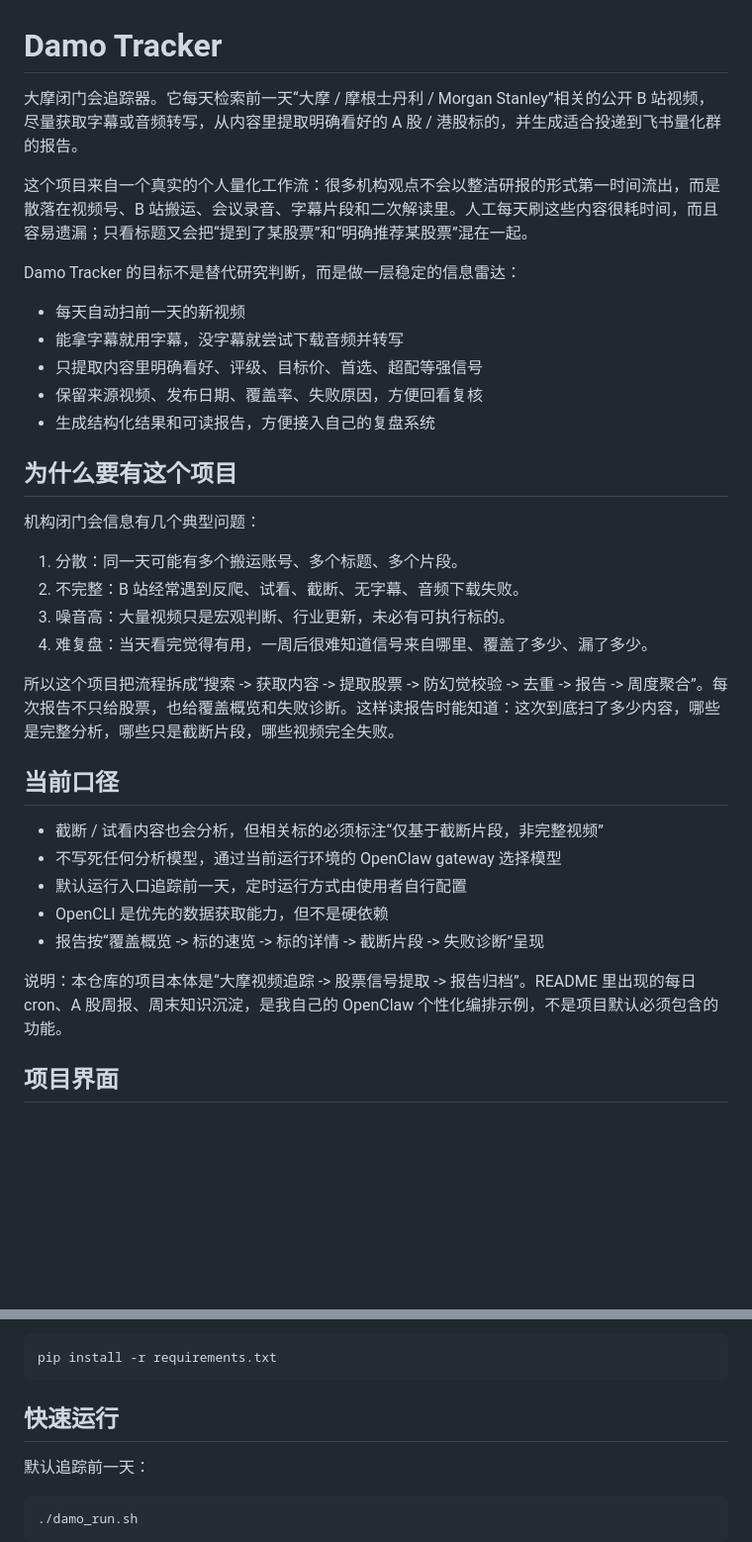
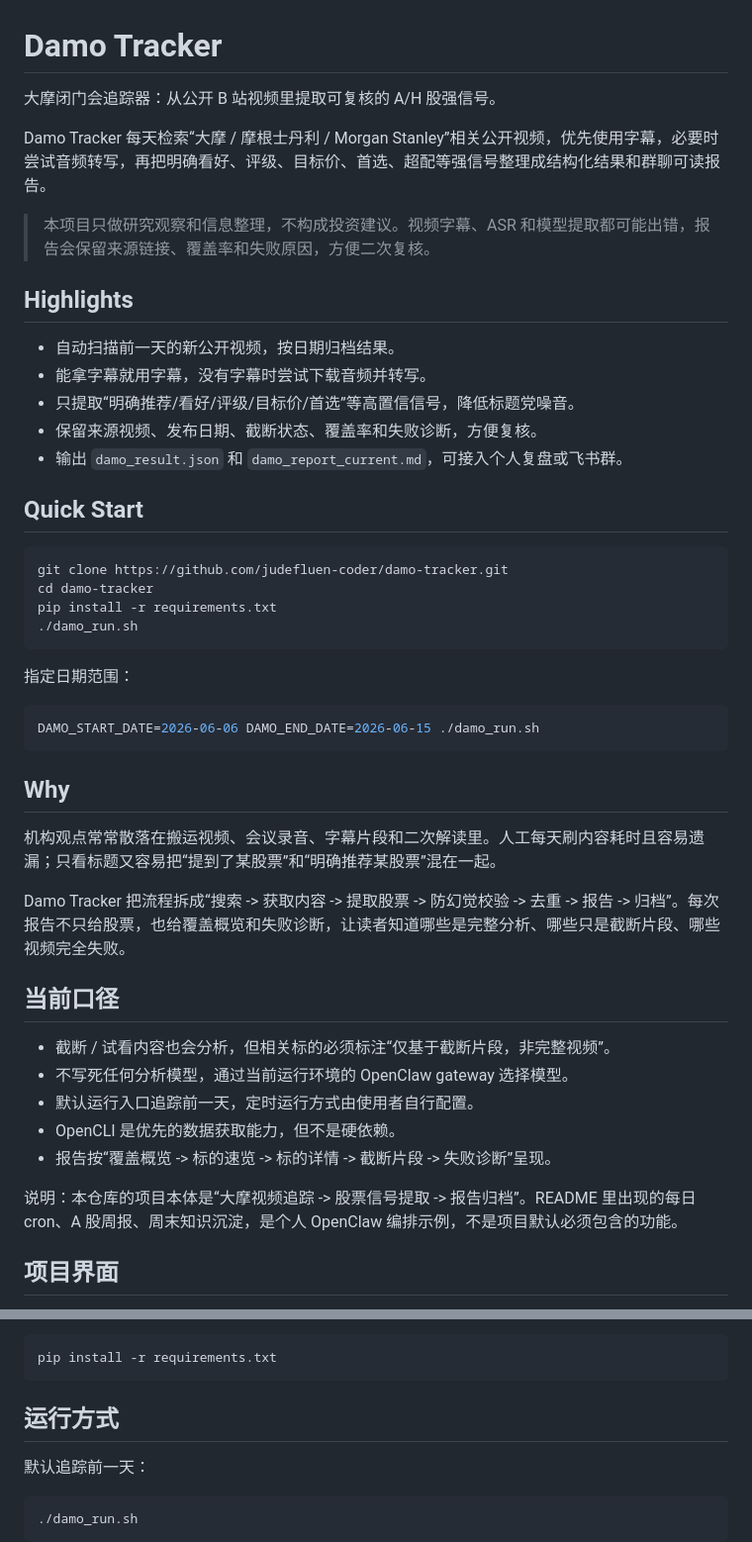
Before and after one commit to judefluen-coder/damo-tracker, a Markdown page: README.md, 2 parts joined by grey strips. Shown at 99% size. GitHub-like rendering; blank space fills up the shorter version.

Commit message:
docs: polish README positioning

````diff
--- a/README.md
+++ b/README.md
@@ -1,37 +1,49 @@
 # Damo Tracker
 
-大摩闭门会追踪器。它每天检索前一天“大摩 / 摩根士丹利 / Morgan Stanley”相关的公开 B 站视频，尽量获取字幕或音频转写，从内容里提取明确看好的 A 股 / 港股标的，并生成适合投递到飞书量化群的报告。
+大摩闭门会追踪器：从公开 B 站视频里提取可复核的 A/H 股强信号。
 
-这个项目来自一个真实的个人量化工作流：很多机构观点不会以整洁研报的形式第一时间流出，而是散落在视频号、B 站搬运、会议录音、字幕片段和二次解读里。人工每天刷这些内容很耗时间，而且容易遗漏；只看标题又会把“提到了某股票”和“明确推荐某股票”混在一起。
+Damo Tracker 每天检索“大摩 / 摩根士丹利 / Morgan Stanley”相关公开视频，优先使用字幕，必要时尝试音频转写，再把明确看好、评级、目标价、首选、超配等强信号整理成结构化结果和群聊可读报告。
 
-Damo Tracker 的目标不是替代研究判断，而是做一层稳定的信息雷达：
+> 本项目只做研究观察和信息整理，不构成投资建议。视频字幕、ASR 和模型提取都可能出错，报告会保留来源链接、覆盖率和失败原因，方便二次复核。
 
-- 每天自动扫前一天的新视频
-- 能拿字幕就用字幕，没字幕就尝试下载音频并转写
-- 只提取内容里明确看好、评级、目标价、首选、超配等强信号
-- 保留来源视频、发布日期、覆盖率、失败原因，方便回看复核
-- 生成结构化结果和可读报告，方便接入自己的复盘系统
+## Highlights
 
-## 为什么要有这个项目
+- 自动扫描前一天的新公开视频，按日期归档结果。
+- 能拿字幕就用字幕，没有字幕时尝试下载音频并转写。
+- 只提取“明确推荐/看好/评级/目标价/首选”等高置信信号，降低标题党噪音。
+- 保留来源视频、发布日期、截断状态、覆盖率和失败诊断，方便复核。
+- 输出 `damo_result.json` 和 `damo_report_current.md`，可接入个人复盘或飞书群。
 
-机构闭门会信息有几个典型问题：
+## Quick Start
 
-1. 分散：同一天可能有多个搬运账号、多个标题、多个片段。
-2. 不完整：B 站经常遇到反爬、试看、截断、无字幕、音频下载失败。
-3. 噪音高：大量视频只是宏观判断、行业更新，未必有可执行标的。
-4. 难复盘：当天看完觉得有用，一周后很难知道信号来自哪里、覆盖了多少、漏了多少。
+```bash
+git clone https://github.com/judefluen-coder/damo-tracker.git
+cd damo-tracker
+pip install -r requirements.txt
+./damo_run.sh
+```
 
-所以这个项目把流程拆成“搜索 -> 获取内容 -> 提取股票 -> 防幻觉校验 -> 去重 -> 报告 -> 周度聚合”。每次报告不只给股票，也给覆盖概览和失败诊断。这样读报告时能知道：这次到底扫了多少内容，哪些是完整分析，哪些只是截断片段，哪些视频完全失败。
+指定日期范围：
+
+```bash
+DAMO_START_DATE=2026-06-06 DAMO_END_DATE=2026-06-15 ./damo_run.sh
+```
+
+## Why
+
+机构观点常常散落在搬运视频、会议录音、字幕片段和二次解读里。人工每天刷内容耗时且容易遗漏；只看标题又容易把“提到了某股票”和“明确推荐某股票”混在一起。
+
+Damo Tracker 把流程拆成“搜索 -> 获取内容 -> 提取股票 -> 防幻觉校验 -> 去重 -> 报告 -> 归档”。每次报告不只给股票，也给覆盖概览和失败诊断，让读者知道哪些是完整分析、哪些只是截断片段、哪些视频完全失败。
 
 ## 当前口径
 
-- 截断 / 试看内容也会分析，但相关标的必须标注“仅基于截断片段，非完整视频”
-- 不写死任何分析模型，通过当前运行环境的 OpenClaw gateway 选择模型
-- 默认运行入口追踪前一天，定时运行方式由使用者自行配置
-- OpenCLI 是优先的数据获取能力，但不是硬依赖
-- 报告按“覆盖概览 -> 标的速览 -> 标的详情 -> 截断片段 -> 失败诊断”呈现
+- 截断 / 试看内容也会分析，但相关标的必须标注“仅基于截断片段，非完整视频”。
+- 不写死任何分析模型，通过当前运行环境的 OpenClaw gateway 选择模型。
+- 默认运行入口追踪前一天，定时运行方式由使用者自行配置。
+- OpenCLI 是优先的数据获取能力，但不是硬依赖。
+- 报告按“覆盖概览 -> 标的速览 -> 标的详情 -> 截断片段 -> 失败诊断”呈现。
 
-说明：本仓库的项目本体是“大摩视频追踪 -> 股票信号提取 -> 报告归档”。README 里出现的每日 cron、A 股周报、周末知识沉淀，是我自己的 OpenClaw 个性化编排示例，不是项目默认必须包含的功能。
+说明：本仓库的项目本体是“大摩视频追踪 -> 股票信号提取 -> 报告归档”。README 里出现的每日 cron、A 股周报、周末知识沉淀，是个人 OpenClaw 编排示例，不是项目默认必须包含的功能。
 
 ## 项目界面
 
@@ -112,7 +124,7 @@ https://judefluen-coder.github.io/damo-tracker/
 pip install -r requirements.txt
 ```
 
-## 快速运行
+## 运行方式
 
 默认追踪前一天：
 
````
